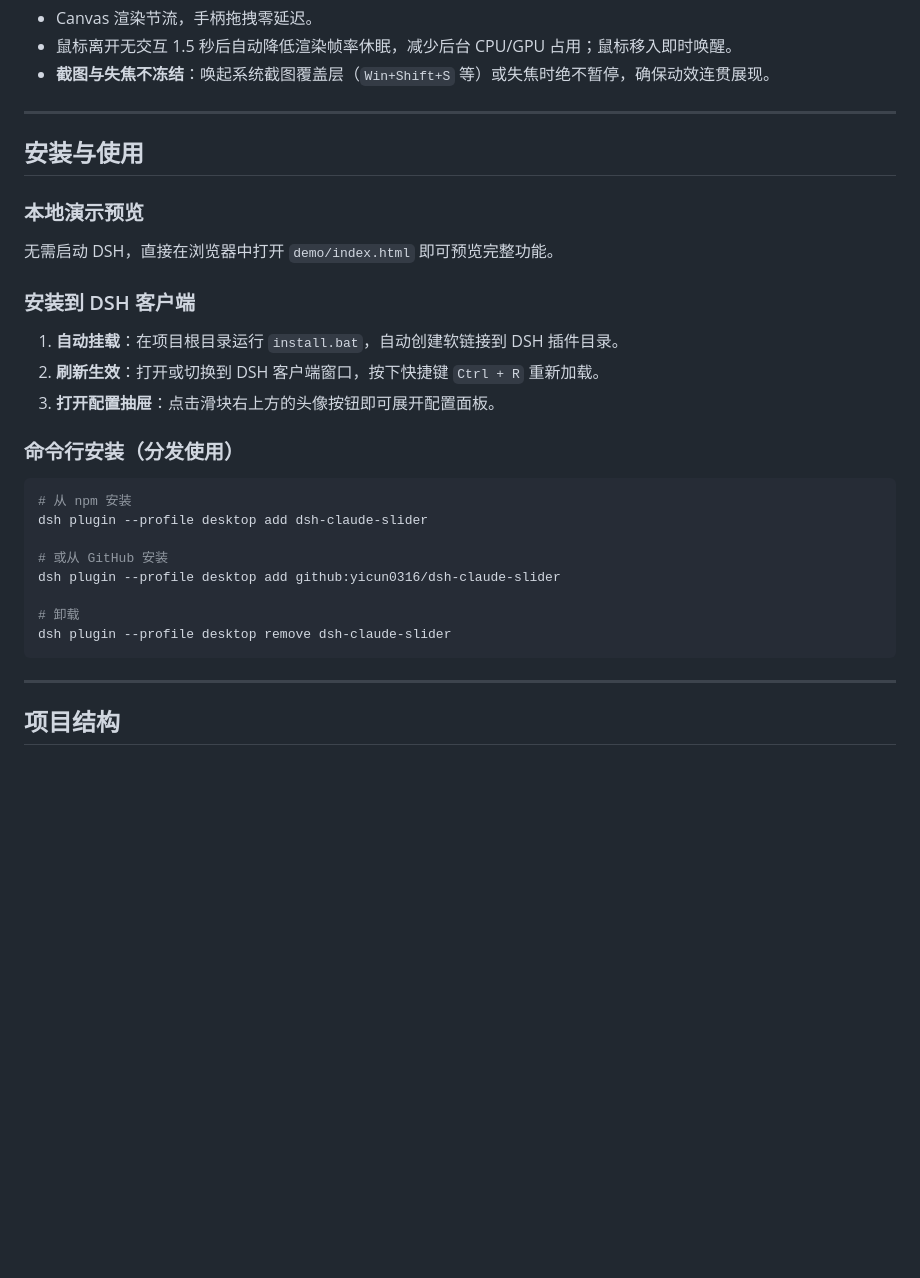
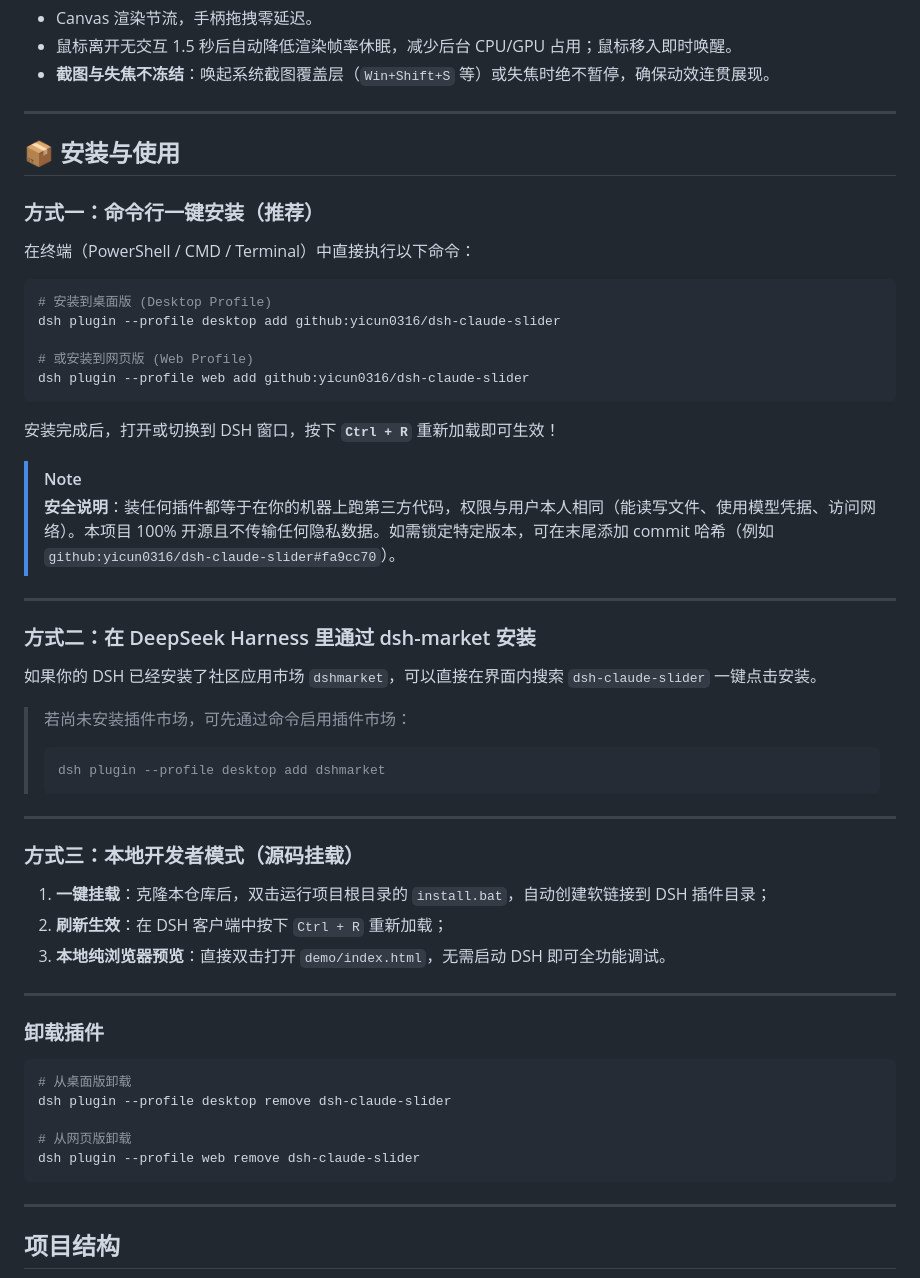
Before and after one commit to yicun0316/dsh-claude-slider, a Markdown page: README.md, the part around the change. GitHub-like rendering; blank space fills up the shorter version.

Commit message:
docs: 完善规范化 DSH 插件命令行与 dshmarket 安装指南

````diff
--- a/README.md
+++ b/README.md
@@ -117,26 +117,54 @@ DeepSeek Harness (DSH Desktop & Web) 的推理强度调节滑块插件。
 
 ---
 
-## 安装与使用
+## 📦 安装与使用
 
-### 本地演示预览
-无需启动 DSH，直接在浏览器中打开 `demo/index.html` 即可预览完整功能。
+### 方式一：命令行一键安装（推荐）
 
-### 安装到 DSH 客户端
-1. **自动挂载**：在项目根目录运行 `install.bat`，自动创建软链接到 DSH 插件目录。
-2. **刷新生效**：打开或切换到 DSH 客户端窗口，按下快捷键 `Ctrl + R` 重新加载。
-3. **打开配置抽屉**：点击滑块右上方的头像按钮即可展开配置面板。
+在终端（PowerShell / CMD / Terminal）中直接执行以下命令：
 
-### 命令行安装（分发使用）
 ```bash
-# 从 npm 安装
-dsh plugin --profile desktop add dsh-claude-slider
-
-# 或从 GitHub 安装
+# 安装到桌面版 (Desktop Profile)
 dsh plugin --profile desktop add github:yicun0316/dsh-claude-slider
 
-# 卸载
+# 或安装到网页版 (Web Profile)
+dsh plugin --profile web add github:yicun0316/dsh-claude-slider
+```
+
+安装完成后，打开或切换到 DSH 窗口，按下 **`Ctrl + R`** 重新加载即可生效！
+
+> [!NOTE]
+> **安全说明**：装任何插件都等于在你的机器上跑第三方代码，权限与用户本人相同（能读写文件、使用模型凭据、访问网络）。本项目 100% 开源且不传输任何隐私数据。如需锁定特定版本，可在末尾添加 commit 哈希（例如 `github:yicun0316/dsh-claude-slider#fa9cc70`）。
+
+---
+
+### 方式二：在 DeepSeek Harness 里通过 dsh-market 安装
+
+如果你的 DSH 已经安装了社区应用市场 `dshmarket`，可以直接在界面内搜索 `dsh-claude-slider` 一键点击安装。
+
+> 若尚未安装插件市场，可先通过命令启用插件市场：
+> ```bash
+> dsh plugin --profile desktop add dshmarket
+> ```
+
+---
+
+### 方式三：本地开发者模式（源码挂载）
+
+1. **一键挂载**：克隆本仓库后，双击运行项目根目录的 `install.bat`，自动创建软链接到 DSH 插件目录；
+2. **刷新生效**：在 DSH 客户端中按下 `Ctrl + R` 重新加载；
+3. **本地纯浏览器预览**：直接双击打开 `demo/index.html`，无需启动 DSH 即可全功能调试。
+
+---
+
+### 卸载插件
+
+```bash
+# 从桌面版卸载
 dsh plugin --profile desktop remove dsh-claude-slider
+
+# 从网页版卸载
+dsh plugin --profile web remove dsh-claude-slider
 ```
 
 ---
````
